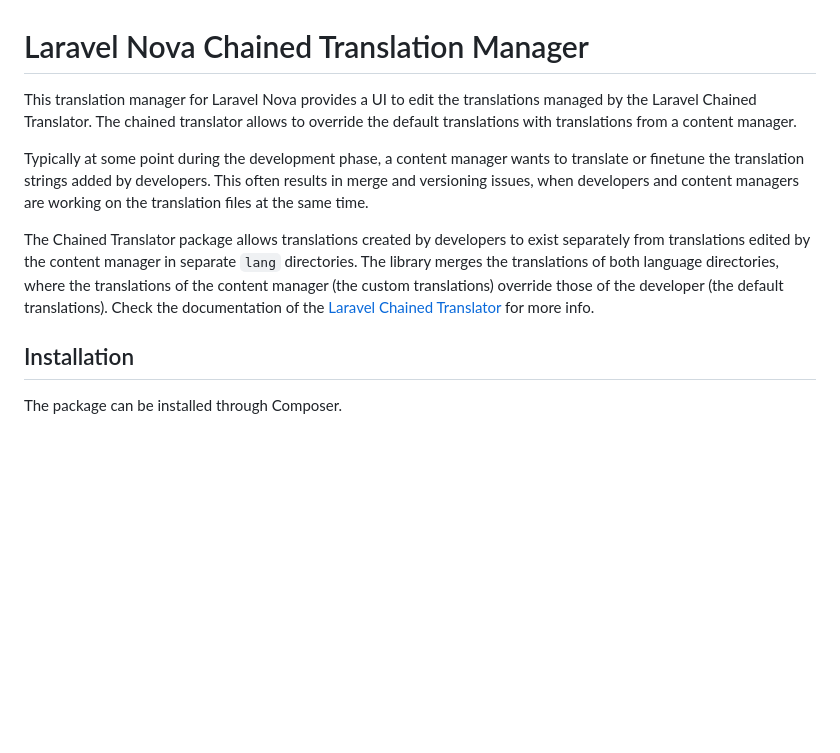
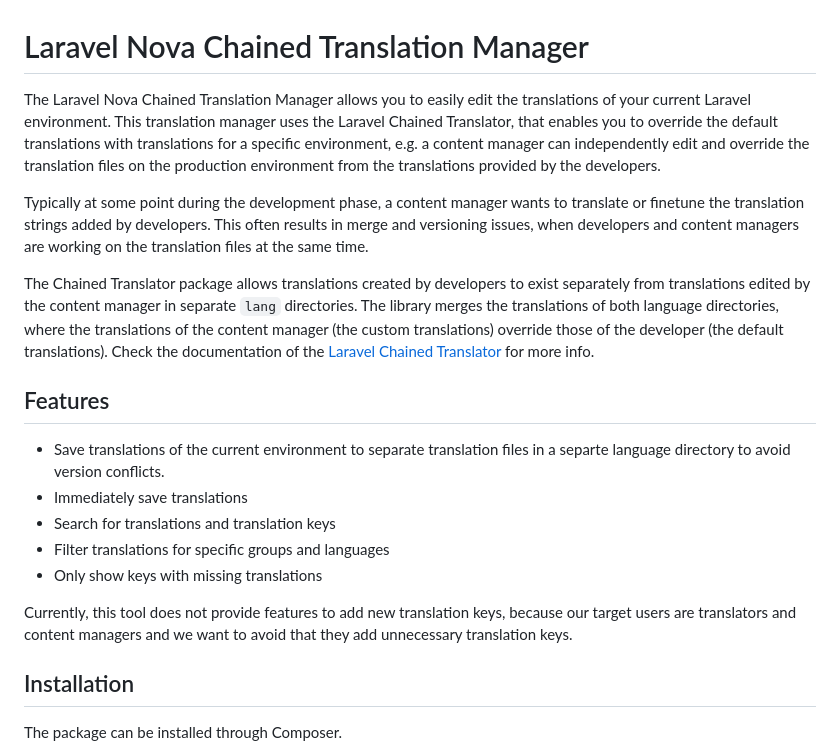
Before and after one commit to statikbe/laravel-nova-chained-translation-manager, a Markdown page: README.md, the part around one of its changes. Drawn GitHub-style; blank space fills up the shorter version.

```diff
--- a/README.md
+++ b/README.md
@@ -1,7 +1,9 @@
 # Laravel Nova Chained Translation Manager
 
-This translation manager for Laravel Nova provides a UI to edit the translations managed by the Laravel Chained
-Translator. The chained translator allows to override the default translations with translations from a content manager.
+The Laravel Nova Chained Translation Manager allows you to easily edit the translations of your current Laravel environment.
+This translation manager uses the Laravel Chained Translator, that enables you to override the default translations with
+translations for a specific environment, e.g. a content manager can independently edit and override the translation files
+on the production environment from the translations provided by the developers.
 
 Typically at some point during the development phase, a content manager wants to translate or finetune the translation
 strings added by developers. This often results in merge and versioning issues, when developers and content managers
@@ -12,6 +14,18 @@ the content manager in separate `lang` directories. The library merges the trans
 where the translations of the content manager (the custom translations) override those of the developer (the default
 translations). Check the documentation of the [Laravel Chained Translator](https://github.com/statikbe/laravel-chained-translator)
 for more info.
+
+## Features
+
+- Save translations of the current environment to separate translation files in a separte language directory to avoid
+  version conflicts.
+- Immediately save translations
+- Search for translations and translation keys
+- Filter translations for specific groups and languages
+- Only show keys with missing translations
+
+Currently, this tool does not provide features to add new translation keys, because our target users are translators and
+content managers and we want to avoid that they add unnecessary translation keys.
 
 ## Installation
 
```
Also changed, not shown: other parts of README.md (+16 -0 lines), docs/chained-translation-manager-missing.png (added), docs/chained-translation-manager-select-group.png (added), docs/chained-translation-manager-select-lang.png (added), 1 other file.
